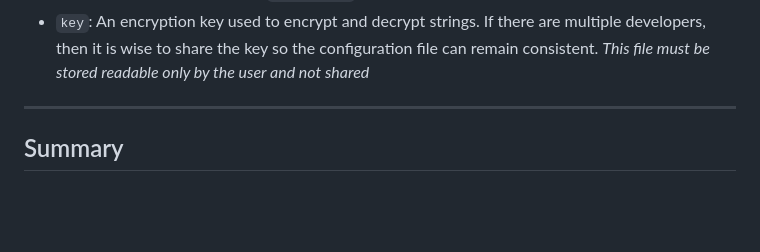
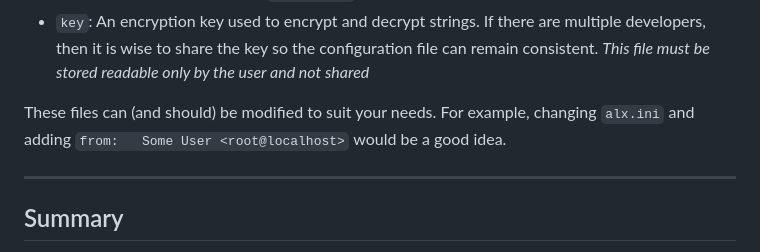
Before and after one commit to AndrewAPAC/alx-common, a Markdown page: README.md, the part around the change. Rendered like a GitHub page; blank space fills up the shorter version.

Commit message:
More material

```diff
--- a/README.md
+++ b/README.md
@@ -18,6 +18,10 @@ and is set to the current python used to execute a script using
 there are multiple developers, then it is wise to share the key so
 the configuration file can remain consistent. *This file must be stored
 readable only by the user and not shared*
+
+These files can (and should) be modified to suit your needs. For example,
+changing `alx.ini` and adding `from:   Some User <root@localhost>`
+would be a good idea.
 
 ---
 ## Summary
```
